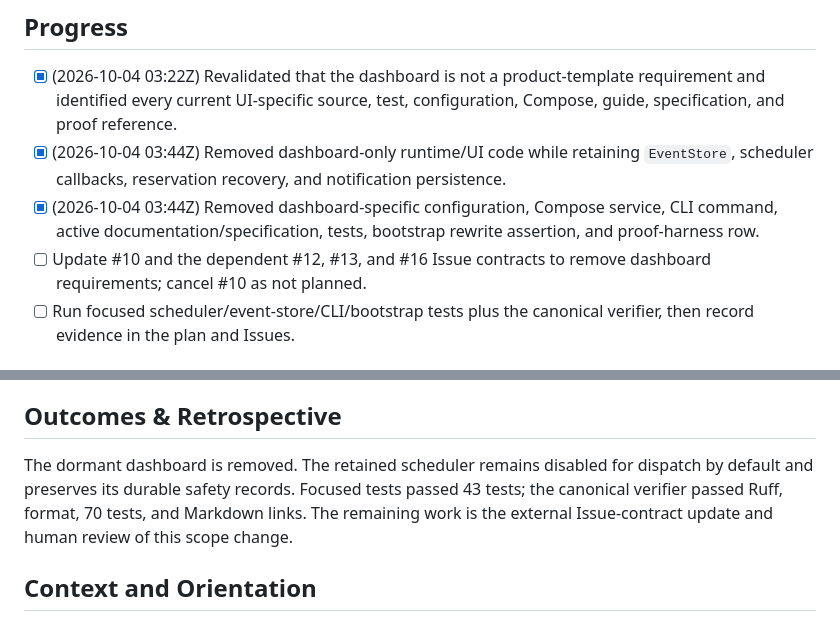
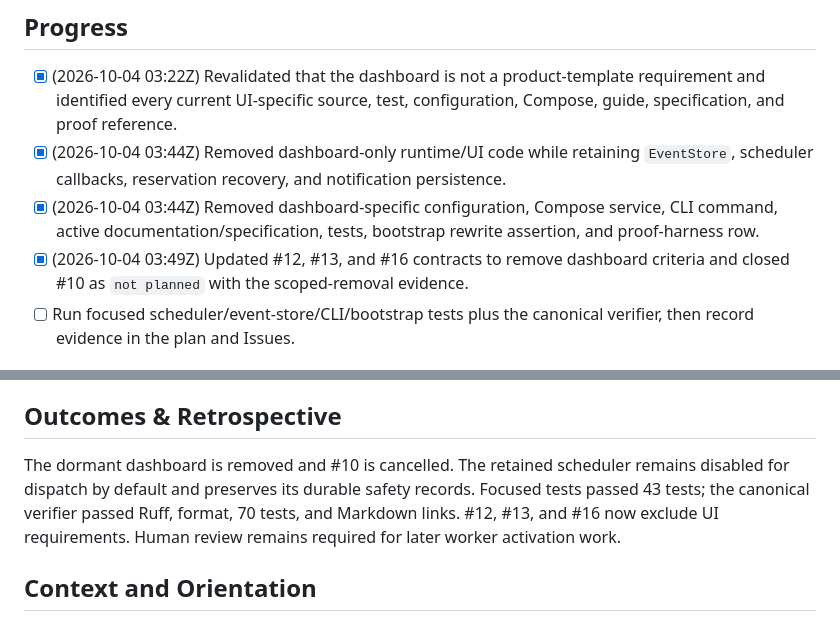
Before and after one commit to successbycs/ShortList, a Markdown page: .agent/execplans/2026-10-04-retire-symphony-dashboard-ui.md, 2 parts joined by grey strips. Drawn GitHub-style.

```diff
--- a/.agent/execplans/2026-10-04-retire-symphony-dashboard-ui.md
+++ b/.agent/execplans/2026-10-04-retire-symphony-dashboard-ui.md
@@ -11,7 +11,7 @@ The repository owner has removed the value case for the #10 browser dashboard. T
 - [x] (2026-10-04 03:22Z) Revalidated that the dashboard is not a product-template requirement and identified every current UI-specific source, test, configuration, Compose, guide, specification, and proof reference.
 - [x] (2026-10-04 03:44Z) Removed dashboard-only runtime/UI code while retaining `EventStore`, scheduler callbacks, reservation recovery, and notification persistence.
 - [x] (2026-10-04 03:44Z) Removed dashboard-specific configuration, Compose service, CLI command, active documentation/specification, tests, bootstrap rewrite assertion, and proof-harness row.
-- [ ] Update #10 and the dependent #12, #13, and #16 Issue contracts to remove dashboard requirements; cancel #10 as not planned.
+- [x] (2026-10-04 03:49Z) Updated #12, #13, and #16 contracts to remove dashboard criteria and closed #10 as `not planned` with the scoped-removal evidence.
 - [ ] Run focused scheduler/event-store/CLI/bootstrap tests plus the canonical verifier, then record evidence in the plan and Issues.
 
 ## Surprises & Discoveries
@@ -36,11 +36,11 @@ The repository owner has removed the value case for the #10 browser dashboard. T
 
 ## Outcomes & Retrospective
 
-The dormant dashboard is removed. The retained scheduler remains disabled for
-dispatch by default and preserves its durable safety records. Focused tests
-passed 43 tests; the canonical verifier passed Ruff, format, 70 tests, and
-Markdown links. The remaining work is the external Issue-contract update and
-human review of this scope change.
+The dormant dashboard is removed and #10 is cancelled. The retained scheduler
+remains disabled for dispatch by default and preserves its durable safety
+records. Focused tests passed 43 tests; the canonical verifier passed Ruff,
+format, 70 tests, and Markdown links. #12, #13, and #16 now exclude UI
+requirements. Human review remains required for later worker activation work.
 
 ## Context and Orientation
 
```
Also changed, not shown: .agent/execplans/2026-10-04-prove-single-worker-baseline.md (+2 -2 lines).
